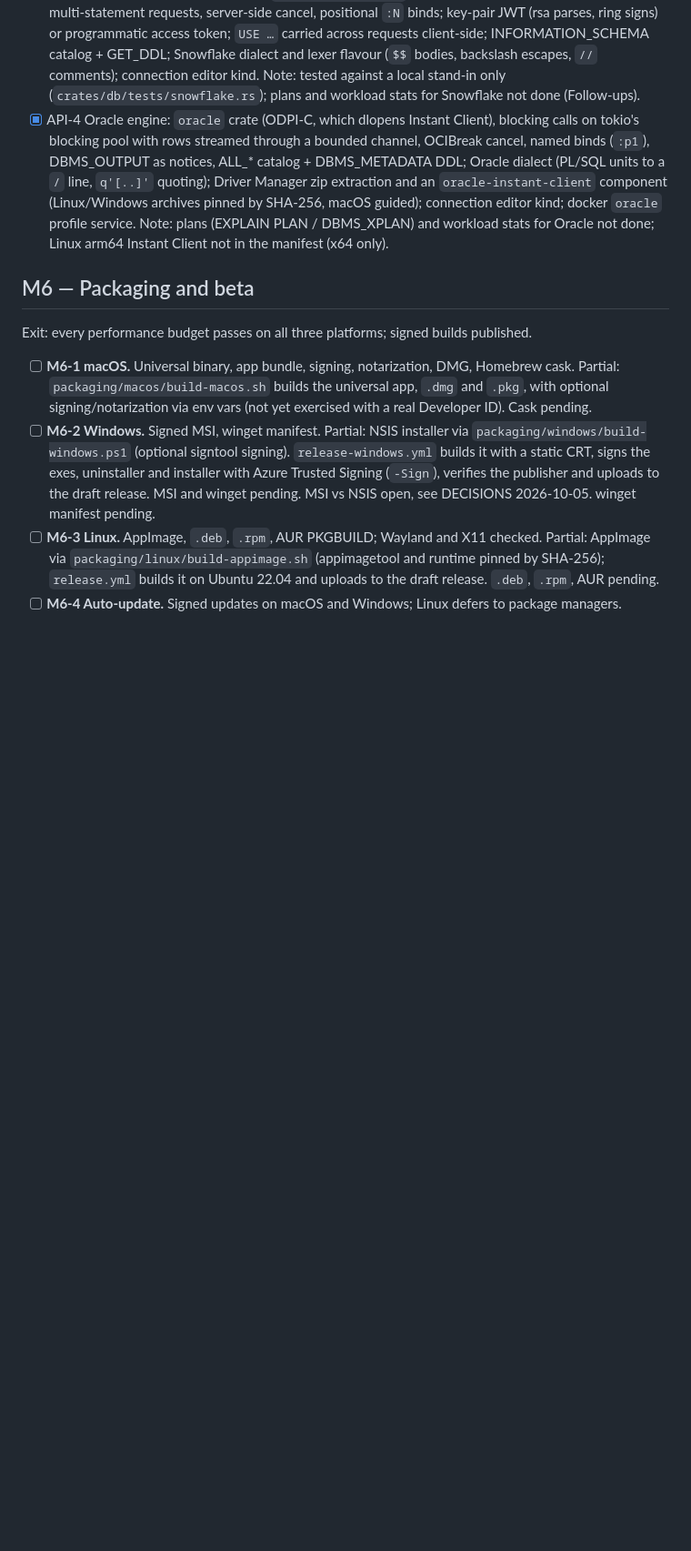
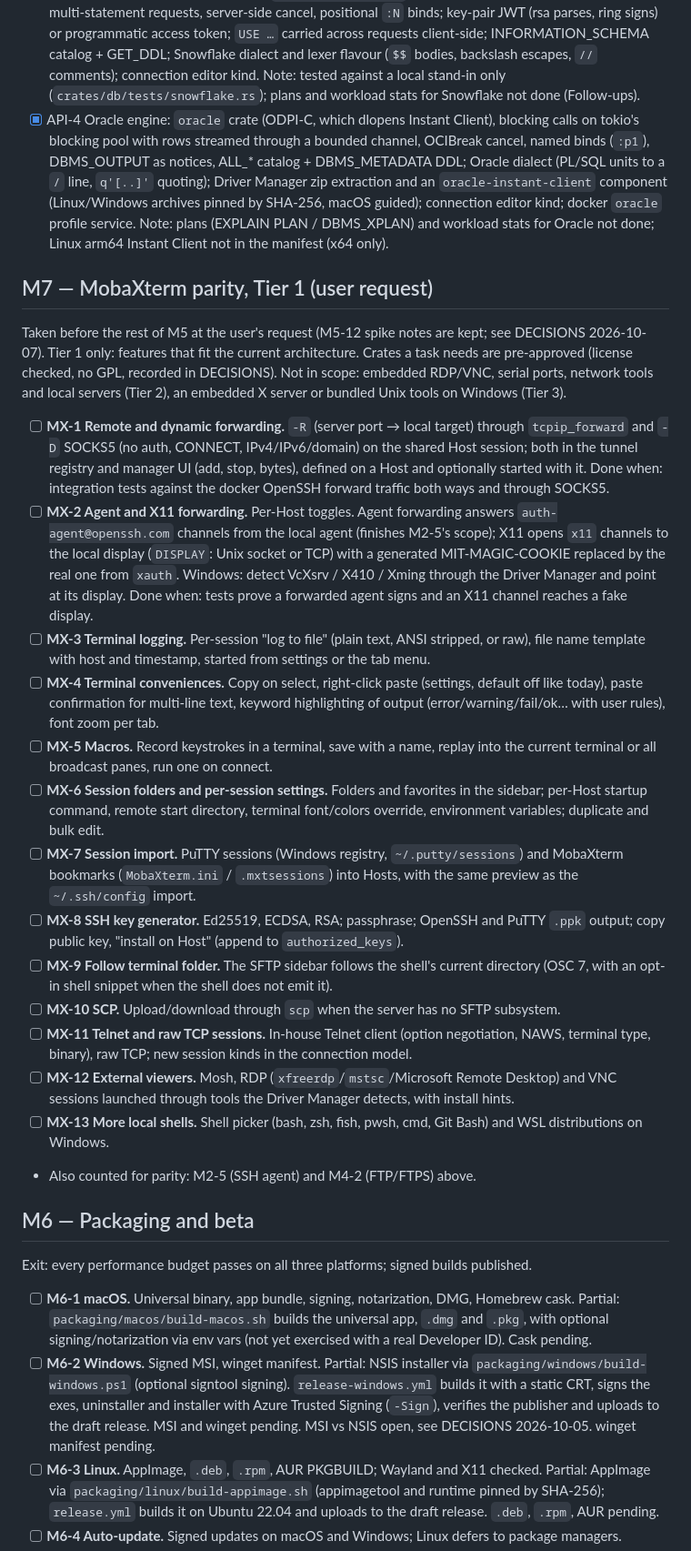
Before and after one commit to jeremielumandong/switchyard, a Markdown page: PLAN.md, the part around the change. Shown at 91% size. Rendered like a GitHub page; blank space fills up the shorter version.

Commit message:
Plan M7: MobaXterm parity (Tier 1), ahead of M5-12..15
User request: MobaXterm features first, Tier 1 only, needed crates
pre-approved. SPEC scope moves remote/dynamic/X11 forwarding into v1.
DECISIONS records the answers and the Codex spike findings so far.

Co-Authored-By: Claude Opus 5.5 <noreply@anthropic.com>
Claude-Session: https://claude.ai/code/session_01W3Cih6jh7hJYLwsztrwFKe

```diff
--- a/PLAN.md
+++ b/PLAN.md
@@ -404,6 +404,52 @@ faster, and no agent call ever performed a write.
   Note: plans (EXPLAIN PLAN / DBMS_XPLAN) and workload stats for Oracle not done; Linux
   arm64 Instant Client not in the manifest (x64 only).
 
+## M7 — MobaXterm parity, Tier 1 (user request)
+
+Taken before the rest of M5 at the user's request (M5-12 spike notes are kept; see
+DECISIONS 2026-10-07). Tier 1 only: features that fit the current architecture. Crates a
+task needs are pre-approved (license checked, no GPL, recorded in DECISIONS). Not in scope:
+embedded RDP/VNC, serial ports, network tools and local servers (Tier 2), an embedded X
+server or bundled Unix tools on Windows (Tier 3).
+
+- [ ] **MX-1 Remote and dynamic forwarding.** `-R` (server port → local target) through
+  `tcpip_forward` and `-D` SOCKS5 (no auth, CONNECT, IPv4/IPv6/domain) on the shared Host
+  session; both in the tunnel registry and manager UI (add, stop, bytes), defined on a Host
+  and optionally started with it.
+  Done when: integration tests against the docker OpenSSH forward traffic both ways and
+  through SOCKS5.
+- [ ] **MX-2 Agent and X11 forwarding.** Per-Host toggles. Agent forwarding answers
+  `auth-agent@openssh.com` channels from the local agent (finishes M2-5's scope); X11 opens
+  `x11` channels to the local display (`DISPLAY`: Unix socket or TCP) with a generated
+  MIT-MAGIC-COOKIE replaced by the real one from `xauth`. Windows: detect VcXsrv / X410 /
+  Xming through the Driver Manager and point at its display.
+  Done when: tests prove a forwarded agent signs and an X11 channel reaches a fake display.
+- [ ] **MX-3 Terminal logging.** Per-session "log to file" (plain text, ANSI stripped, or
+  raw), file name template with host and timestamp, started from settings or the tab menu.
+- [ ] **MX-4 Terminal conveniences.** Copy on select, right-click paste (settings, default
+  off like today), paste confirmation for multi-line text, keyword highlighting of output
+  (error/warning/fail/ok… with user rules), font zoom per tab.
+- [ ] **MX-5 Macros.** Record keystrokes in a terminal, save with a name, replay into the
+  current terminal or all broadcast panes, run one on connect.
+- [ ] **MX-6 Session folders and per-session settings.** Folders and favorites in the
+  sidebar; per-Host startup command, remote start directory, terminal font/colors override,
+  environment variables; duplicate and bulk edit.
+- [ ] **MX-7 Session import.** PuTTY sessions (Windows registry, `~/.putty/sessions`) and
+  MobaXterm bookmarks (`MobaXterm.ini` / `.mxtsessions`) into Hosts, with the same preview
+  as the `~/.ssh/config` import.
+- [ ] **MX-8 SSH key generator.** Ed25519, ECDSA, RSA; passphrase; OpenSSH and PuTTY
+  `.ppk` output; copy public key, "install on Host" (append to `authorized_keys`).
+- [ ] **MX-9 Follow terminal folder.** The SFTP sidebar follows the shell's current
+  directory (OSC 7, with an opt-in shell snippet when the shell does not emit it).
+- [ ] **MX-10 SCP.** Upload/download through `scp` when the server has no SFTP subsystem.
+- [ ] **MX-11 Telnet and raw TCP sessions.** In-house Telnet client (option negotiation,
+  NAWS, terminal type, binary), raw TCP; new session kinds in the connection model.
+- [ ] **MX-12 External viewers.** Mosh, RDP (`xfreerdp`/`mstsc`/Microsoft Remote Desktop)
+  and VNC sessions launched through tools the Driver Manager detects, with install hints.
+- [ ] **MX-13 More local shells.** Shell picker (bash, zsh, fish, pwsh, cmd, Git Bash) and
+  WSL distributions on Windows.
+- Also counted for parity: M2-5 (SSH agent) and M4-2 (FTP/FTPS) above.
+
 ## M6 — Packaging and beta
 
 Exit: every performance budget passes on all three platforms; signed builds published.
```
Also changed, not shown: docs/DECISIONS.md (+25 -0 lines), docs/SPEC.md (+1 -1 lines).
